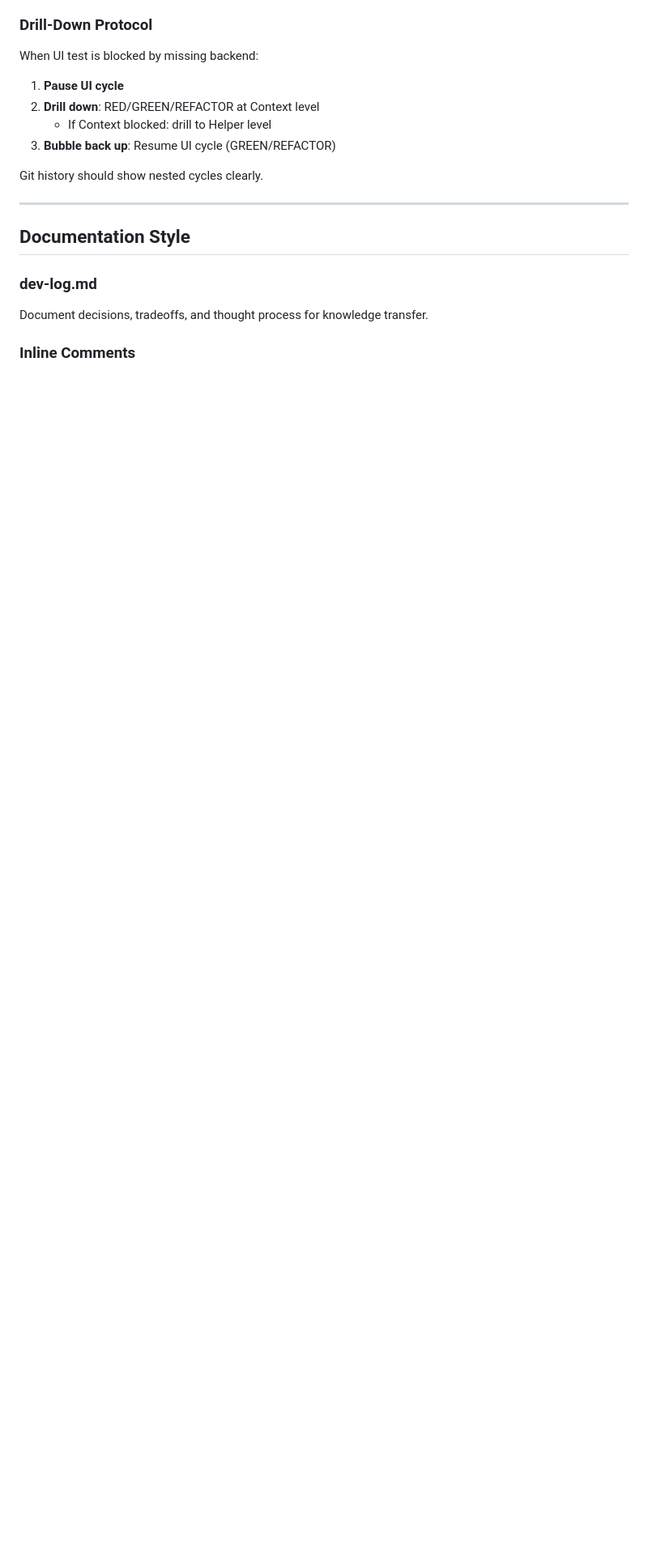
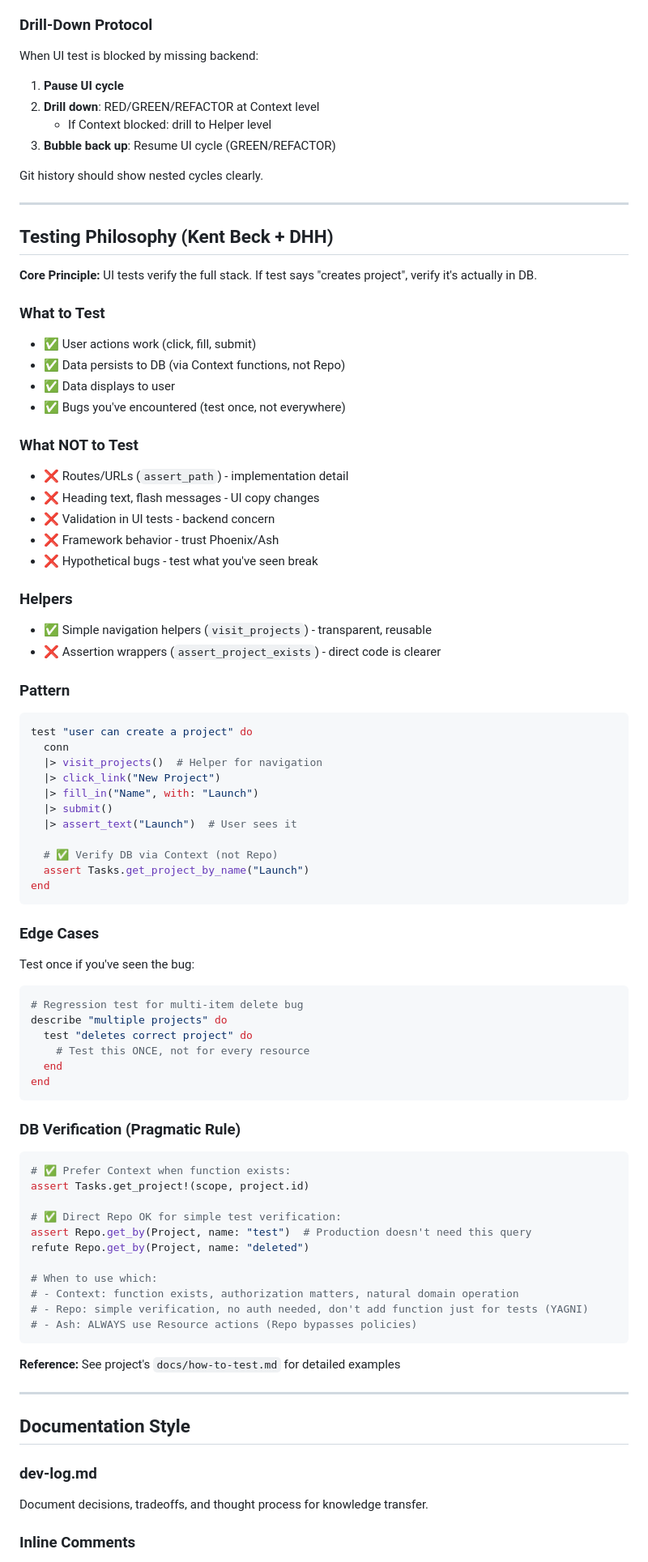
Before and after one commit to siraj-samsudeen/quran-srs, a Markdown page: .claude/CLAUDE.global.md, the part around the change. Shown at 81% size. Rendered like a GitHub page; blank space fills up the shorter version.

Commit message:
testing philosohpy updated

````diff
--- a/.claude/CLAUDE.global.md
+++ b/.claude/CLAUDE.global.md
@@ -48,6 +48,72 @@ When UI test is blocked by missing backend:
 3. **Bubble back up**: Resume UI cycle (GREEN/REFACTOR)
 
 Git history should show nested cycles clearly.
+
+---
+
+## Testing Philosophy (Kent Beck + DHH)
+
+**Core Principle:** UI tests verify the full stack. If test says "creates project", verify it's actually in DB.
+
+### What to Test
+- ✅ User actions work (click, fill, submit)
+- ✅ Data persists to DB (via Context functions, not Repo)
+- ✅ Data displays to user
+- ✅ Bugs you've encountered (test once, not everywhere)
+
+### What NOT to Test
+- ❌ Routes/URLs (`assert_path`) - implementation detail
+- ❌ Heading text, flash messages - UI copy changes
+- ❌ Validation in UI tests - backend concern
+- ❌ Framework behavior - trust Phoenix/Ash
+- ❌ Hypothetical bugs - test what you've seen break
+
+### Helpers
+- ✅ Simple navigation helpers (`visit_projects`) - transparent, reusable
+- ❌ Assertion wrappers (`assert_project_exists`) - direct code is clearer
+
+### Pattern
+```elixir
+test "user can create a project" do
+  conn
+  |> visit_projects()  # Helper for navigation
+  |> click_link("New Project")
+  |> fill_in("Name", with: "Launch")
+  |> submit()
+  |> assert_text("Launch")  # User sees it
+
+  # ✅ Verify DB via Context (not Repo)
+  assert Tasks.get_project_by_name("Launch")
+end
+```
+
+### Edge Cases
+Test once if you've seen the bug:
+```elixir
+# Regression test for multi-item delete bug
+describe "multiple projects" do
+  test "deletes correct project" do
+    # Test this ONCE, not for every resource
+  end
+end
+```
+
+### DB Verification (Pragmatic Rule)
+```elixir
+# ✅ Prefer Context when function exists:
+assert Tasks.get_project!(scope, project.id)
+
+# ✅ Direct Repo OK for simple test verification:
+assert Repo.get_by(Project, name: "test")  # Production doesn't need this query
+refute Repo.get_by(Project, name: "deleted")
+
+# When to use which:
+# - Context: function exists, authorization matters, natural domain operation
+# - Repo: simple verification, no auth needed, don't add function just for tests (YAGNI)
+# - Ash: ALWAYS use Resource actions (Repo bypasses policies)
+```
+
+**Reference:** See project's `docs/how-to-test.md` for detailed examples
 
 ---
 
````
